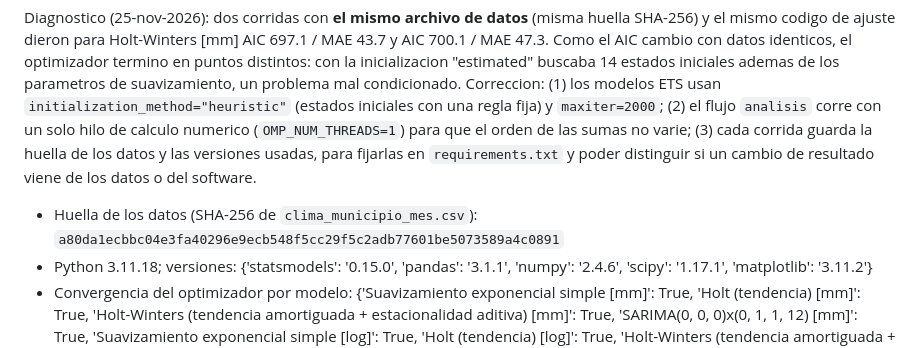
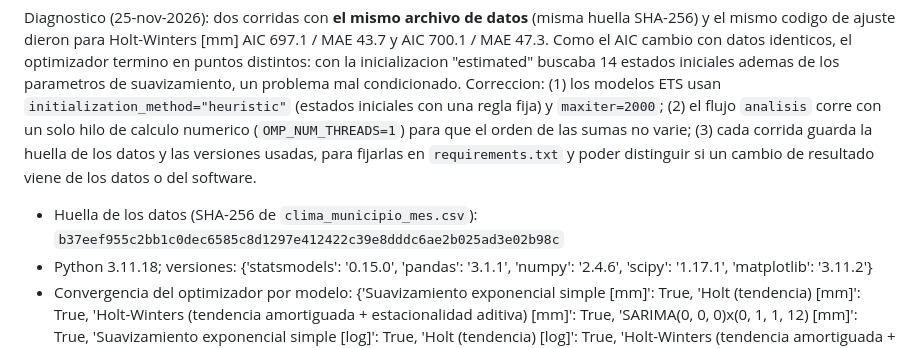
Before and after one commit to Ximenaar1/tdl-ximena, a Markdown page: docs/E1/pronostico.md, the part around the change. Rendered like a GitHub page.

Commit message:
analisis: pronostico E1 (45552494585)

```diff
--- a/docs/E1/pronostico.md
+++ b/docs/E1/pronostico.md
@@ -86,6 +86,6 @@ Correccion: (1) los modelos ETS usan `initialization_method="heuristic"` (estado
 orden de las sumas no varie; (3) cada corrida guarda la huella de los datos y las versiones usadas, para fijarlas en
 `requirements.txt` y poder distinguir si un cambio de resultado viene de los datos o del software.
 
-- Huella de los datos (SHA-256 de `clima_municipio_mes.csv`): `a80da1ecbbc04e3fa40296e9ecb548f5cc29f5c2adb77601be5073589a4c0891`
+- Huella de los datos (SHA-256 de `clima_municipio_mes.csv`): `b37eef955c2bb1c0dec6585c8d1297e412422c39e8dddc6ae2b025ad3e02b98c`
 - Python 3.11.18; versiones: {'statsmodels': '0.15.0', 'pandas': '3.1.1', 'numpy': '2.4.6', 'scipy': '1.17.1', 'matplotlib': '3.11.2'}
 - Convergencia del optimizador por modelo: {'Suavizamiento exponencial simple [mm]': True, 'Holt (tendencia) [mm]': True, 'Holt-Winters (tendencia amortiguada + estacionalidad aditiva) [mm]': True, 'SARIMA(0, 0, 0)x(0, 1, 1, 12) [mm]': True, 'Suavizamiento exponencial simple [log]': True, 'Holt (tendencia) [log]': True, 'Holt-Winters (tendencia amortiguada + estacionalidad aditiva) [log]': True, 'SARIMA(1, 0, 0)x(1, 1, 1, 12) [log]': True}
```
Also changed, not shown: docs/E1/figuras/comparacion_modelos.png, 2 other files.
